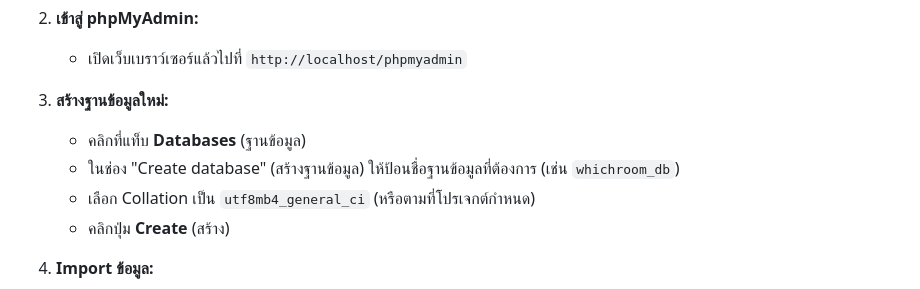
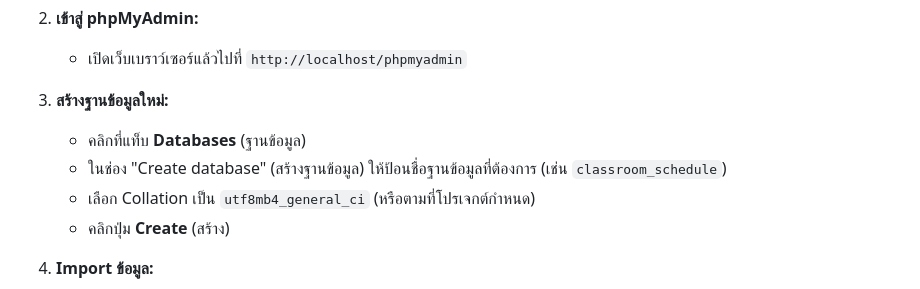
Before and after one commit to ClusterC/WhichRoom, a Markdown page: README.md, the part around the change. GitHub-like rendering.

```diff
--- a/README.md
+++ b/README.md
@@ -42,7 +42,7 @@
     *   เปิดเว็บเบราว์เซอร์แล้วไปที่ `http://localhost/phpmyadmin`
 3.  **สร้างฐานข้อมูลใหม่:**
     *   คลิกที่แท็บ **Databases** (ฐานข้อมูล)
-    *   ในช่อง "Create database" (สร้างฐานข้อมูล) ให้ป้อนชื่อฐานข้อมูลที่ต้องการ (เช่น `whichroom_db`)
+    *   ในช่อง "Create database" (สร้างฐานข้อมูล) ให้ป้อนชื่อฐานข้อมูลที่ต้องการ (เช่น `classroom_schedule`)
     *   เลือก Collation เป็น `utf8mb4_general_ci` (หรือตามที่โปรเจกต์กำหนด)
     *   คลิกปุ่ม **Create** (สร้าง)
 4.  **Import ข้อมูล:**
```
